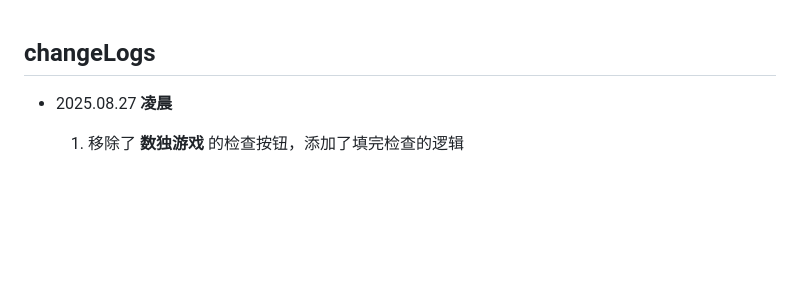
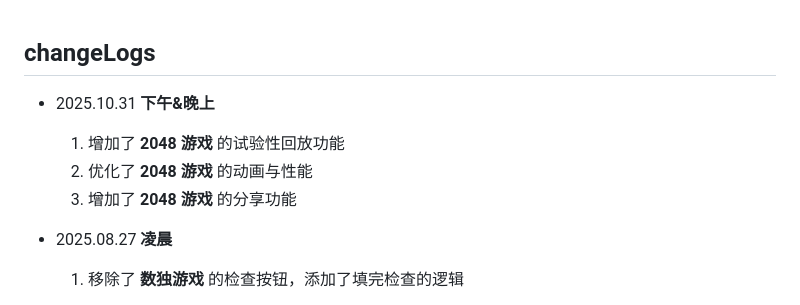
Before and after one commit to LinuxMint-User/mysite, a Markdown page: changeLogs.md, the part around the change. Rendered like a GitHub page; blank space fills up the shorter version.

```diff
--- a/changeLogs.md
+++ b/changeLogs.md
@@ -1,4 +1,10 @@
 ## changeLogs
+- 2025.10.31
+  **下午&晚上**
+  1. 增加了 **2048 游戏** 的试验性回放功能
+  2. 优化了 **2048 游戏** 的动画与性能
+  3. 增加了 **2048 游戏** 的分享功能
+
 - 2025.08.27
   **凌晨**
   1. 移除了 **数独游戏** 的检查按钮，添加了填完检查的逻辑
```
